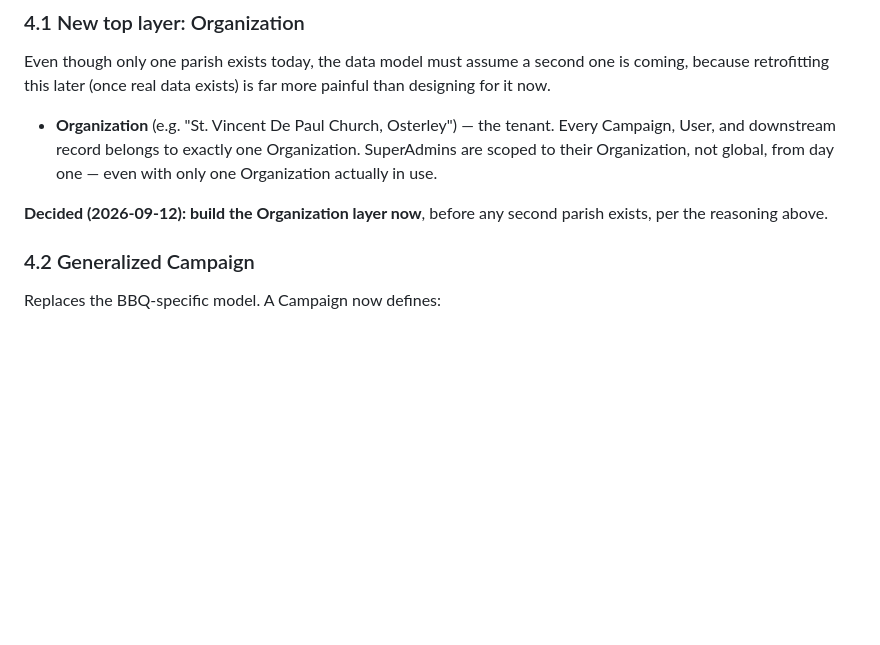
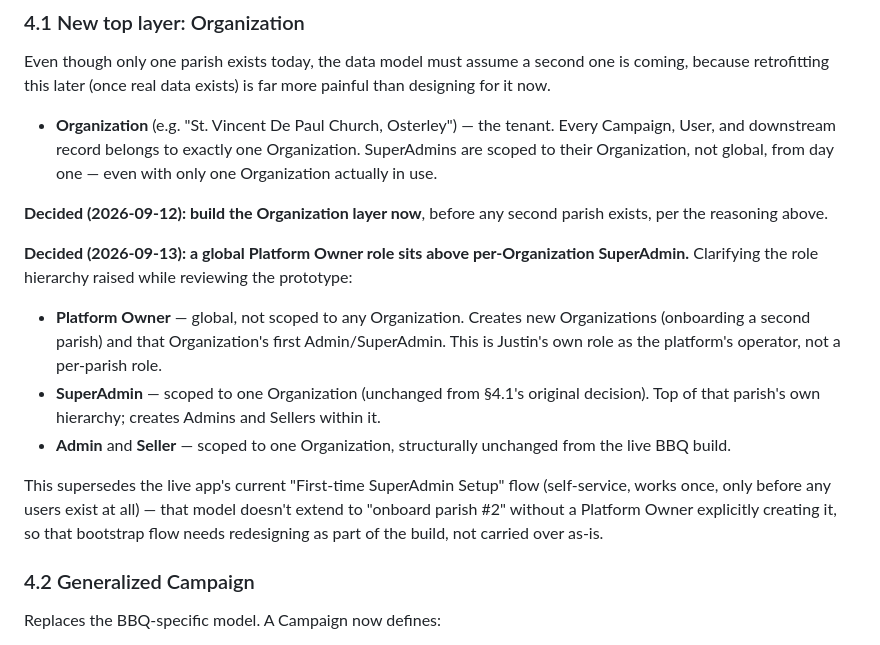
Before and after one commit to justin2908-sys/parish-campaigns, a Markdown page: docs/scope-v1.0.md, the part around the change. GitHub-like rendering; blank space fills up the shorter version.

Commit message:
Add global Platform Owner role above per-Organization SuperAdmin
Justin confirmed a global role creates new Organizations (parishes)
and their first Admin, rather than that staying a manual/off-app step
or being handled by a per-Organization SuperAdmin. Notes that the live
app's self-service first-time bootstrap flow needs redesigning to fit,
since it currently assumes only one Organization ever exists.

Co-Authored-By: Claude Sonnet 5 <noreply@anthropic.com>

```diff
--- a/docs/scope-v1.0.md
+++ b/docs/scope-v1.0.md
@@ -98,6 +98,26 @@ more painful than designing for it now.
 
 **Decided (2026-09-12): build the Organization layer now**, before any second
 parish exists, per the reasoning above.
+
+**Decided (2026-09-13): a global Platform Owner role sits above per-Organization
+SuperAdmin.** Clarifying the role hierarchy raised while reviewing the
+prototype:
+
+- **Platform Owner** — global, not scoped to any Organization. Creates new
+  Organizations (onboarding a second parish) and that Organization's first
+  Admin/SuperAdmin. This is Justin's own role as the platform's operator, not
+  a per-parish role.
+- **SuperAdmin** — scoped to one Organization (unchanged from §4.1's original
+  decision). Top of that parish's own hierarchy; creates Admins and Sellers
+  within it.
+- **Admin** and **Seller** — scoped to one Organization, structurally
+  unchanged from the live BBQ build.
+
+This supersedes the live app's current "First-time SuperAdmin Setup" flow
+(self-service, works once, only before any users exist at all) — that model
+doesn't extend to "onboard parish #2" without a Platform Owner explicitly
+creating it, so that bootstrap flow needs redesigning as part of the build,
+not carried over as-is.
 
 ### 4.2 Generalized Campaign
 
```
